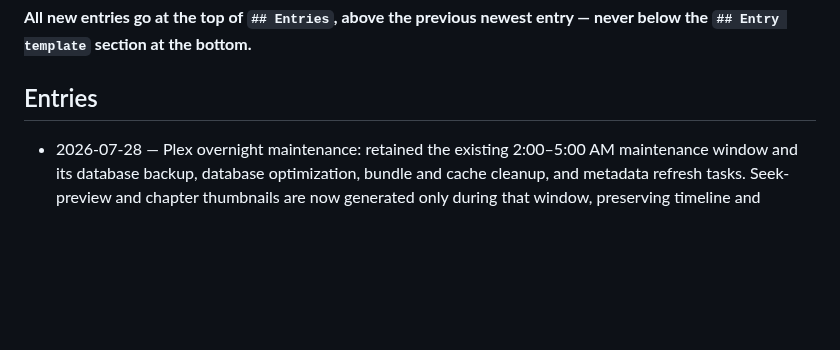
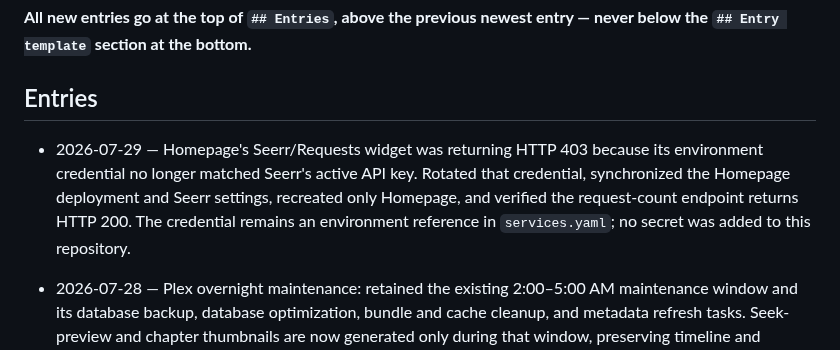
Before and after one commit to welldonestreams/welldonestreams, a Markdown page: WORKLOG.md, the part around the change. GitHub-like rendering; blank space fills up the shorter version.

Commit message:
Document Seerr Homepage credential repair

```diff
--- a/WORKLOG.md
+++ b/WORKLOG.md
@@ -8,6 +8,13 @@ commit an entry with the change it describes.
 entry — never below the `## Entry template` section at the bottom.**
 
 ## Entries
+
+- 2026-07-29 — Homepage's Seerr/Requests widget was returning HTTP 403 because
+  its environment credential no longer matched Seerr's active API key. Rotated
+  that credential, synchronized the Homepage deployment and Seerr settings,
+  recreated only Homepage, and verified the request-count endpoint returns
+  HTTP 200. The credential remains an environment reference in
+  `services.yaml`; no secret was added to this repository.
 
 - 2026-07-28 — Plex overnight maintenance: retained the existing 2:00–5:00 AM
   maintenance window and its database backup, database optimization, bundle and
```
